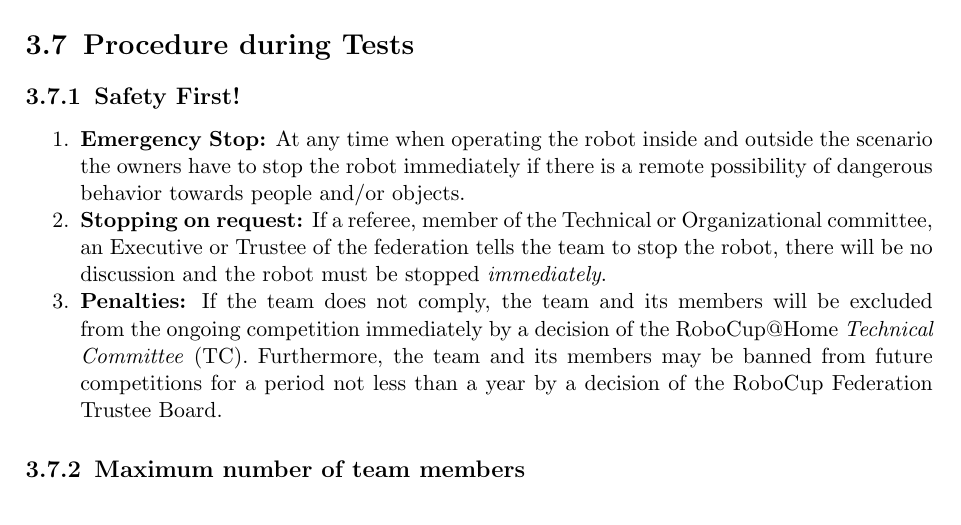
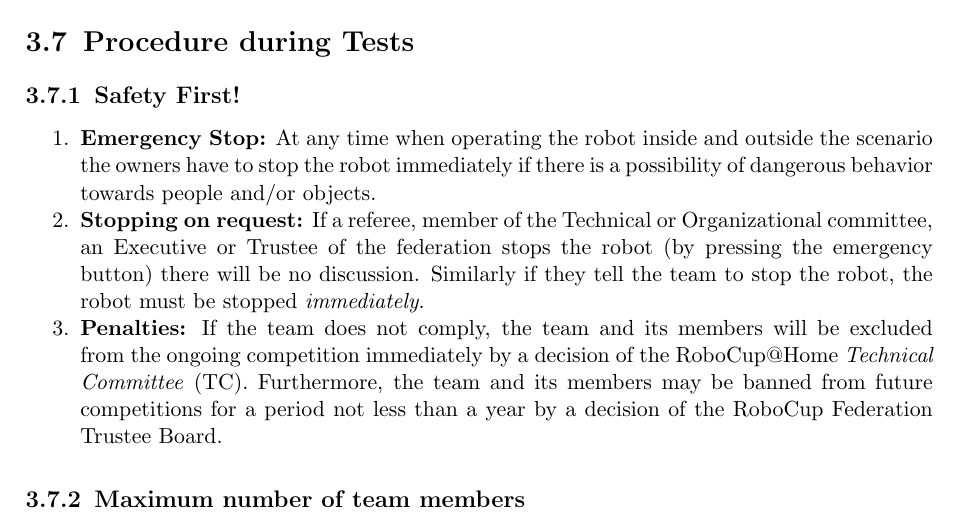
Before and after one commit to RoboCupAtHome/RuleBook, a LaTeX thesis (Rulebook.tex, which reads general_rules/Procedure.tex): part of page 29 of 76, cut so that both start at the same text. Compiled offline with pdfLaTeX.

Commit message:
referee presses the emergency stop

```diff
--- a/general_rules/Procedure.tex
+++ b/general_rules/Procedure.tex
@@ -4,8 +4,8 @@
 \subsection{Safety First!}
 \label{rule:safetyfirst}
 \begin{enumerate}
-	\item \textbf{Emergency Stop:} At any time when operating the robot inside and outside the scenario the owners have to stop the robot immediately if there is a remote possibility of dangerous behavior towards people and/or objects.
-	\item \textbf{Stopping on request:} If a referee, member of the Technical or Organizational committee, an Executive or Trustee of the federation tells the team to stop the robot, there will be no discussion and the robot must be stopped \emph{immediately}.
+	\item \textbf{Emergency Stop:} At any time when operating the robot inside and outside the scenario the owners have to stop the robot immediately if there is a possibility of dangerous behavior towards people and/or objects.
+	\item \textbf{Stopping on request:} If a referee, member of the Technical or Organizational committee, an Executive or Trustee of the federation stops the robot (by pressing the emergency button) there will be no discussion. Similarly if they tell the team to stop the robot, the robot must be stopped \emph{immediately}.
 	\item \textbf{Penalties:} If the team does not comply, the team and its members will be excluded from the ongoing competition immediately by a decision of the RoboCup@Home \iaterm{Technical Committee}{TC}. 	Furthermore, the team and its members may be banned from future competitions for a period not less than a year by a decision of the RoboCup Federation Trustee Board.
 \end{enumerate}
 
```
